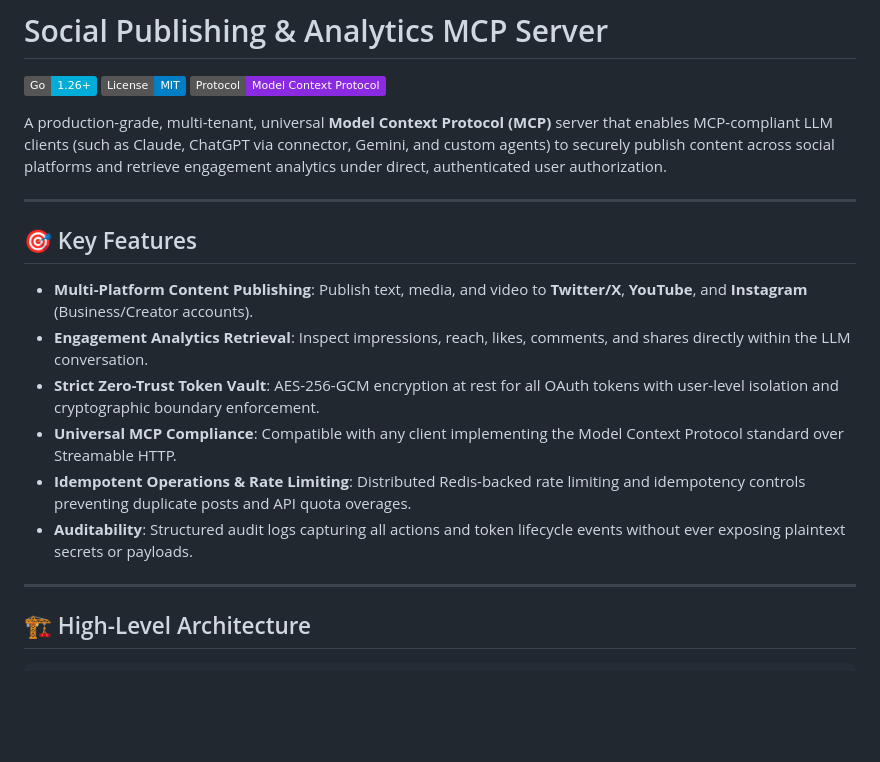
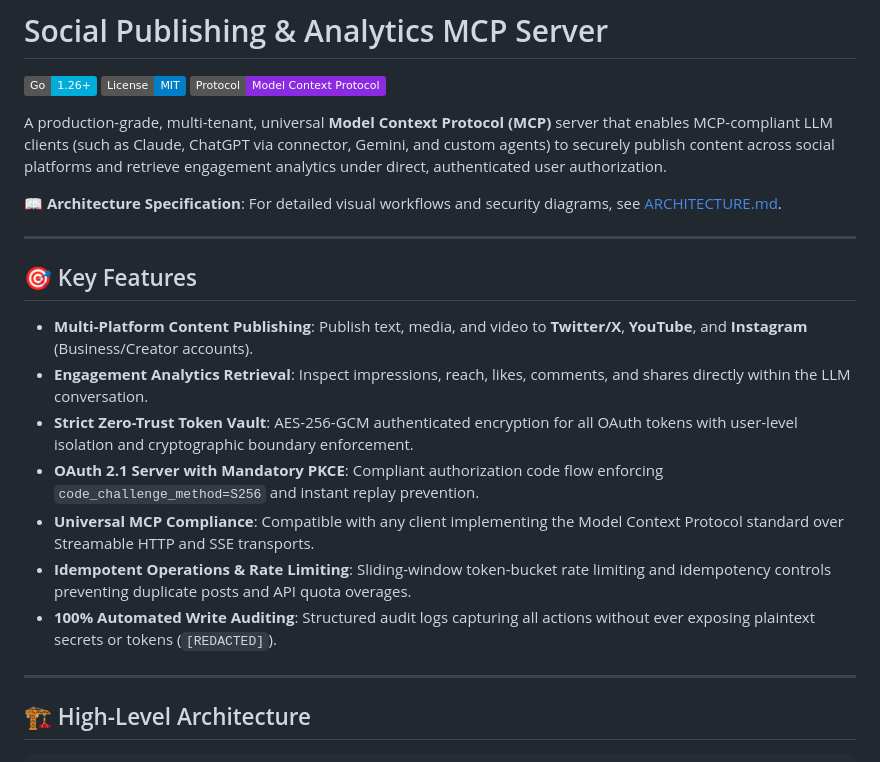
Before and after one commit to kuldeep-poonia/social-publish-mcp-server, a Markdown page: README.md, the part around the change. GitHub-like rendering; badges without logos; blank space fills up the shorter version.

Commit message:
Add ARCHITECTURE.md visual specifications and link from README

```diff
--- a/README.md
+++ b/README.md
@@ -6,16 +6,19 @@
 
 A production-grade, multi-tenant, universal **Model Context Protocol (MCP)** server that enables MCP-compliant LLM clients (such as Claude, ChatGPT via connector, Gemini, and custom agents) to securely publish content across social platforms and retrieve engagement analytics under direct, authenticated user authorization.
 
+📖 **Architecture Specification**: For detailed visual workflows and security diagrams, see [ARCHITECTURE.md](ARCHITECTURE.md).
+
 ---
 
 ## 🎯 Key Features
 
 - **Multi-Platform Content Publishing**: Publish text, media, and video to **Twitter/X**, **YouTube**, and **Instagram** (Business/Creator accounts).
 - **Engagement Analytics Retrieval**: Inspect impressions, reach, likes, comments, and shares directly within the LLM conversation.
-- **Strict Zero-Trust Token Vault**: AES-256-GCM encryption at rest for all OAuth tokens with user-level isolation and cryptographic boundary enforcement.
-- **Universal MCP Compliance**: Compatible with any client implementing the Model Context Protocol standard over Streamable HTTP.
-- **Idempotent Operations & Rate Limiting**: Distributed Redis-backed rate limiting and idempotency controls preventing duplicate posts and API quota overages.
-- **Auditability**: Structured audit logs capturing all actions and token lifecycle events without ever exposing plaintext secrets or payloads.
+- **Strict Zero-Trust Token Vault**: AES-256-GCM authenticated encryption for all OAuth tokens with user-level isolation and cryptographic boundary enforcement.
+- **OAuth 2.1 Server with Mandatory PKCE**: Compliant authorization code flow enforcing `code_challenge_method=S256` and instant replay prevention.
+- **Universal MCP Compliance**: Compatible with any client implementing the Model Context Protocol standard over Streamable HTTP and SSE transports.
+- **Idempotent Operations & Rate Limiting**: Sliding-window token-bucket rate limiting and idempotency controls preventing duplicate posts and API quota overages.
+- **100% Automated Write Auditing**: Structured audit logs capturing all actions without ever exposing plaintext secrets or tokens (`[REDACTED]`).
 
 ---
 
```
Also changed, not shown: ARCHITECTURE.md (added, +149 -0 lines).
